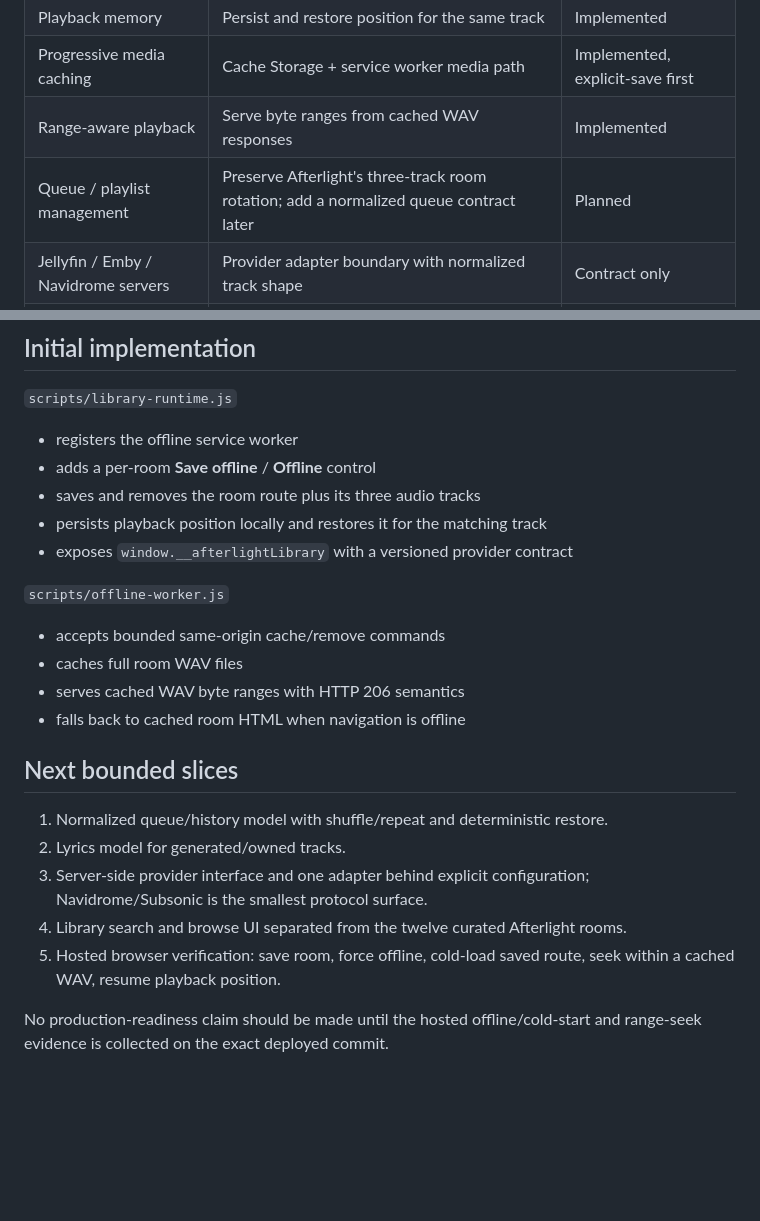
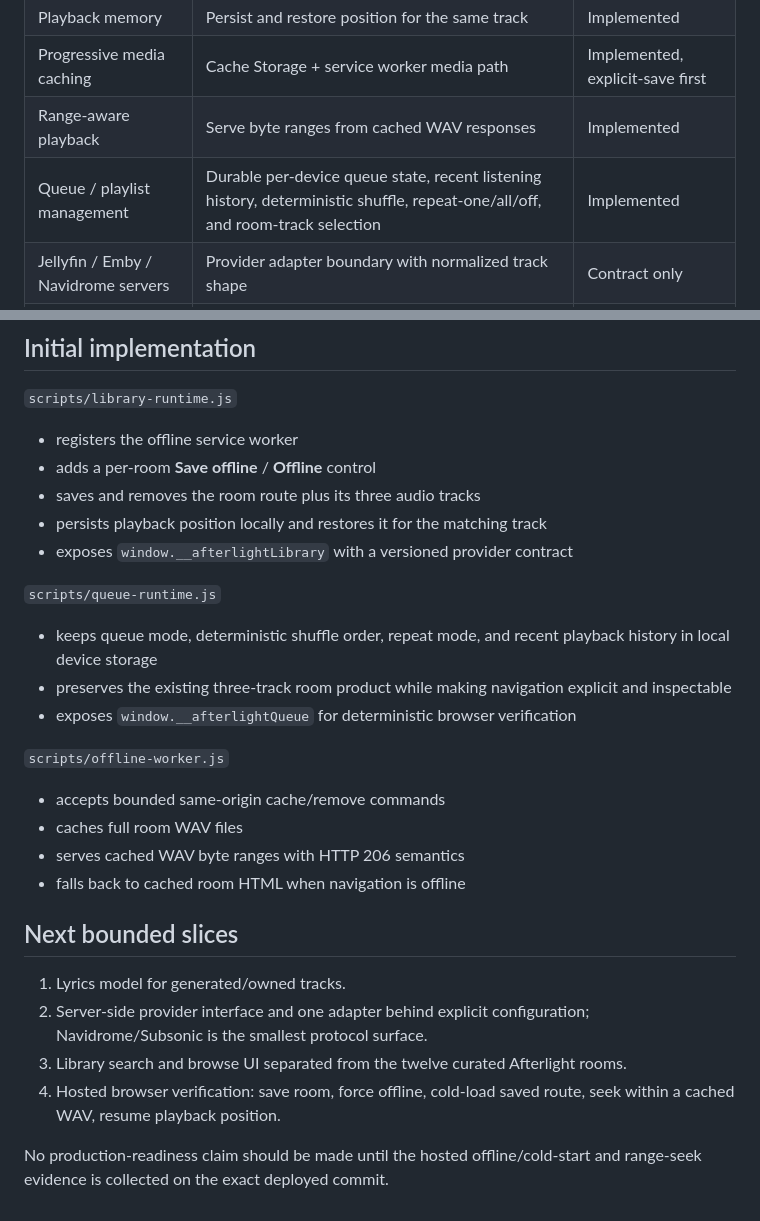
Before and after one commit to rrahul0904/afterlight-radio, a Markdown page: docs/JELLYBOX_DONOR.md, 2 parts joined by grey strips. Drawn GitHub-style; blank space fills up the shorter version.

Commit message:
docs: mark queue donor slice implemented

```diff
--- a/docs/JELLYBOX_DONOR.md
+++ b/docs/JELLYBOX_DONOR.md
@@ -18,7 +18,7 @@ JellyBox is AGPL-3.0. This branch does **not** copy JellyBox source, UI, assets,
 | Playback memory | Persist and restore position for the same track | Implemented |
 | Progressive media caching | Cache Storage + service worker media path | Implemented, explicit-save first |
 | Range-aware playback | Serve byte ranges from cached WAV responses | Implemented |
-| Queue / playlist management | Preserve Afterlight's three-track room rotation; add a normalized queue contract later | Planned |
+| Queue / playlist management | Durable per-device queue state, recent listening history, deterministic shuffle, repeat-one/all/off, and room-track selection | Implemented |
 | Jellyfin / Emby / Navidrome servers | Provider adapter boundary with normalized track shape | Contract only |
 | Synced lyrics | Optional lyric layer for owned/generated tracks | Planned |
 | Artwork-driven theming | Existing Afterlight room palettes and illustrated scenes already cover this product need | Existing |
@@ -42,6 +42,11 @@ JellyBox is AGPL-3.0. This branch does **not** copy JellyBox source, UI, assets,
 - persists playback position locally and restores it for the matching track
 - exposes `window.__afterlightLibrary` with a versioned provider contract
 
+`scripts/queue-runtime.js`
+- keeps queue mode, deterministic shuffle order, repeat mode, and recent playback history in local device storage
+- preserves the existing three-track room product while making navigation explicit and inspectable
+- exposes `window.__afterlightQueue` for deterministic browser verification
+
 `scripts/offline-worker.js`
 - accepts bounded same-origin cache/remove commands
 - caches full room WAV files
@@ -50,10 +55,9 @@ JellyBox is AGPL-3.0. This branch does **not** copy JellyBox source, UI, assets,
 
 ## Next bounded slices
 
-1. Normalized queue/history model with shuffle/repeat and deterministic restore.
-2. Lyrics model for generated/owned tracks.
-3. Server-side provider interface and one adapter behind explicit configuration; Navidrome/Subsonic is the smallest protocol surface.
-4. Library search and browse UI separated from the twelve curated Afterlight rooms.
-5. Hosted browser verification: save room, force offline, cold-load saved route, seek within a cached WAV, resume playback position.
+1. Lyrics model for generated/owned tracks.
+2. Server-side provider interface and one adapter behind explicit configuration; Navidrome/Subsonic is the smallest protocol surface.
+3. Library search and browse UI separated from the twelve curated Afterlight rooms.
+4. Hosted browser verification: save room, force offline, cold-load saved route, seek within a cached WAV, resume playback position.
 
 No production-readiness claim should be made until the hosted offline/cold-start and range-seek evidence is collected on the exact deployed commit.
```
